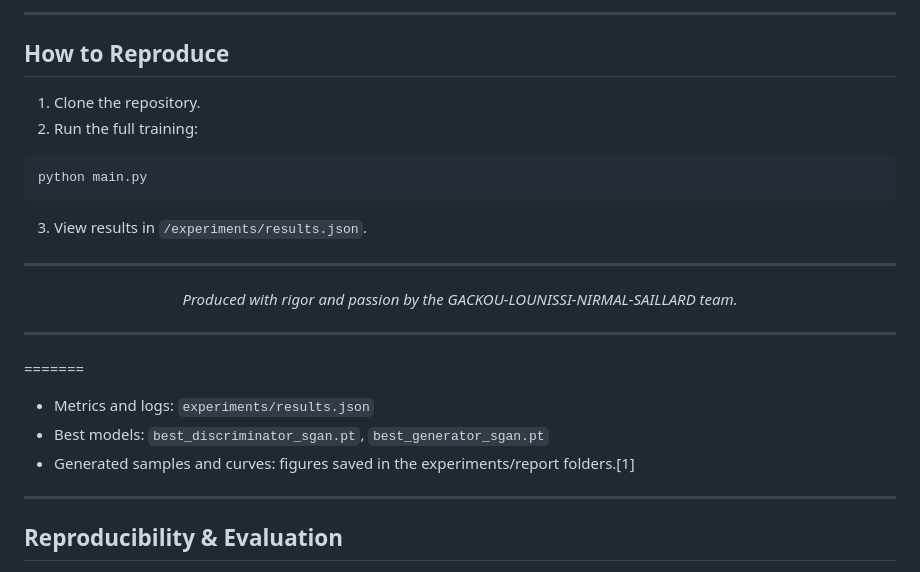
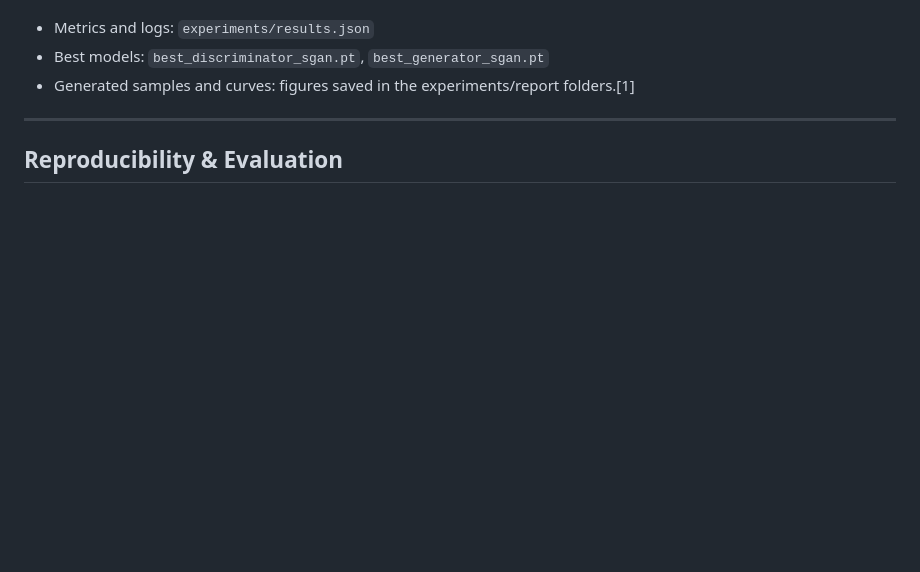
Before and after one commit to gackouhamady/mnist_100labels_gan, a Markdown page: README.md, the part around one of its changes. GitHub-like rendering; blank space fills up the shorter version.

````diff
--- a/README.md
+++ b/README.md
@@ -304,20 +235,4 @@ python main.py
 
----
-
-##  How to Reproduce
-
-1. Clone the repository.
-2. Run the full training:
-```bash
-python main.py
-```
-3. View results in `/experiments/results.json`.
----
-
-<p align="center"><i>Produced with rigor and passion by the GACKOU-LOUNISSI-NIRMAL-SAILLARD team.</i></p>
-
----
-=======
 * Metrics and logs: `experiments/results.json`
 * Best models: `best_discriminator_sgan.pt`, `best_generator_sgan.pt`
 * Generated samples and curves: figures saved in the experiments/report folders.[1]
````
Also changed, not shown: other parts of README.md (+0 -70 lines).
